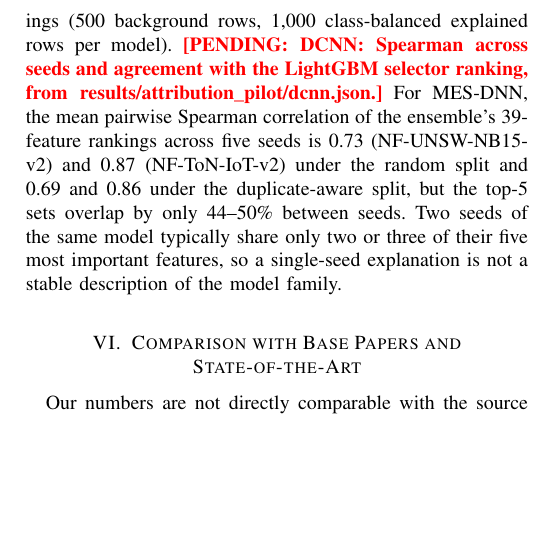
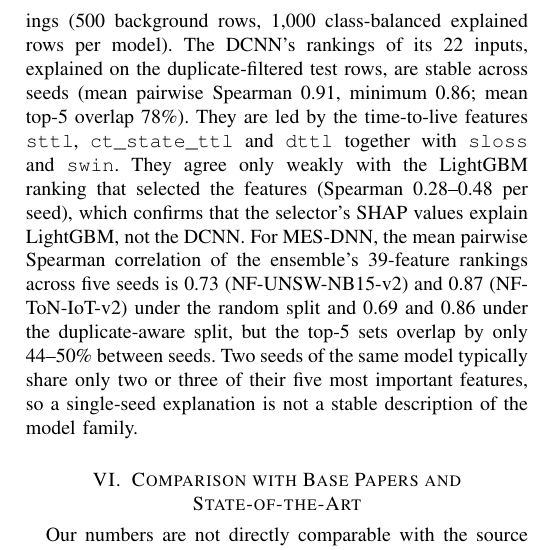
Before and after one commit to alicanfly0/IDS-Feature-Reliance-Research, a LaTeX paper (paper/main.tex): part of one column of page 5 of 6, cut so that both start at the same text, the shorter picture padded with empty space. Compiled offline with pdfLaTeX.

Commit message:
DCNN attribution pilot: seed stability and selector agreement
Co-Authored-By: Claude Opus 5.5 <noreply@anthropic.com>

```diff
--- a/paper/main.tex
+++ b/paper/main.tex
@@ -386,8 +386,14 @@ what the task requires: the remaining features carry almost the same information
 
 \textbf{DCNN and MES-DNN.} No artifact registry exists for UNSW-NB15 or NetFlow-v2, so we report
 no ARR for these models, only the stability of their own GradientExplainer rankings (500
-background rows, 1,000 class-balanced explained rows per model). \pending{DCNN: Spearman across
-seeds and agreement with the LightGBM selector ranking, from results/attribution\_pilot/dcnn.json.}
+background rows, 1,000 class-balanced explained rows per model). The DCNN's rankings of its 22
+inputs, explained on the duplicate-filtered test rows, are stable across seeds (mean pairwise
+Spearman 0.91, minimum 0.86; mean top-5 overlap 78\%). They are led by the time-to-live features
+\texttt{sttl}, \texttt{ct\_state\_ttl} and \texttt{dttl} together with \texttt{sloss} and
+\texttt{swin}. They agree only weakly with the LightGBM ranking that selected the features
+(Spearman 0.28--0.48 per seed), which confirms that the selector's SHAP values explain
+LightGBM, not the DCNN.
+% results/attribution_pilot/dcnn.json
 For MES-DNN, the mean pairwise Spearman correlation of the ensemble's 39-feature rankings across
 five seeds is 0.73 (NF-UNSW-NB15-v2) and 0.87 (NF-ToN-IoT-v2) under the random split and 0.69 and
 0.86 under the duplicate-aware split, but the top-5 sets overlap by only 44--50\% between seeds.
```
Also changed, not shown: 1 other file.
